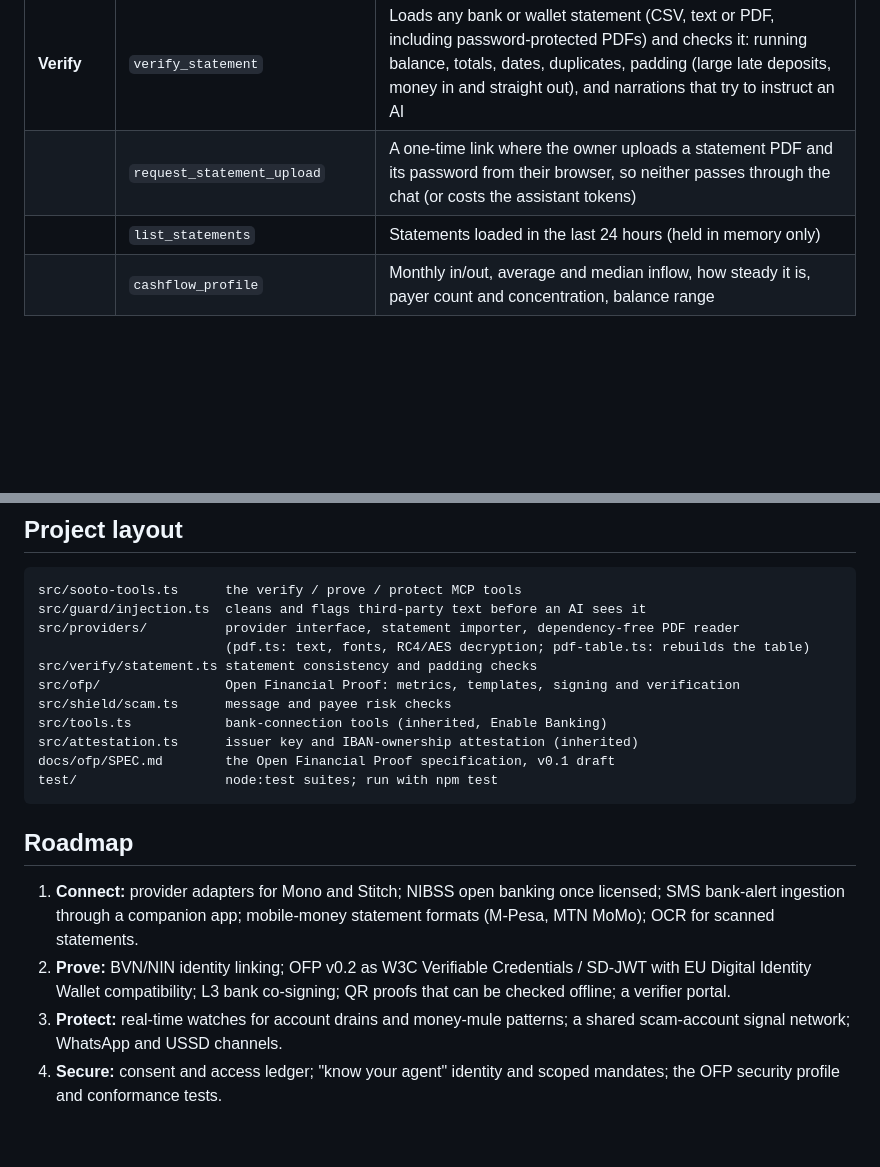
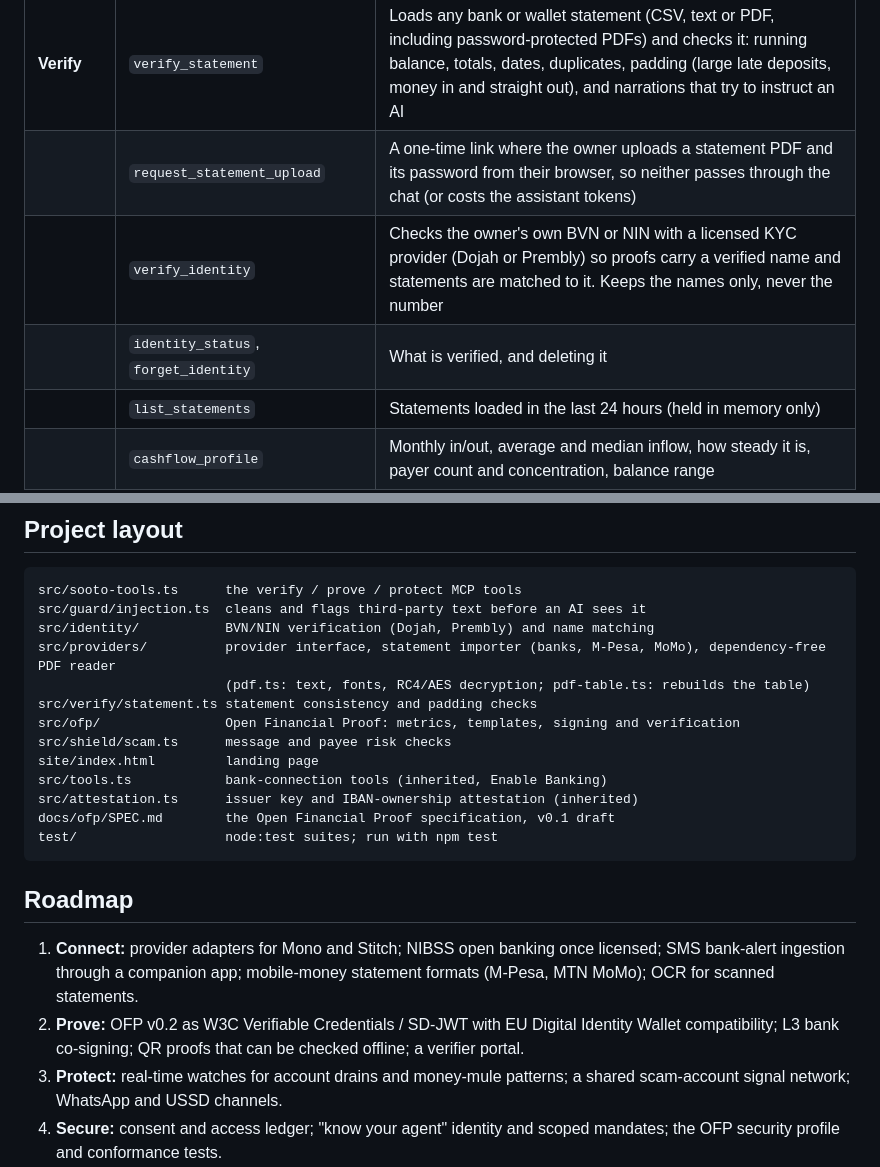
Before and after one commit to heirmexxy/Sooto, a Markdown page: README.md, 2 parts joined by grey strips. Rendered like a GitHub page; blank space fills up the shorter version.

````diff
--- a/README.md
+++ b/README.md
@@ -22,6 +22,8 @@ Sooto makes the record **visible** to its owner, **provable** to others without
 |---|---|---|
 | **Verify** | `verify_statement` | Loads any bank or wallet statement (CSV, text or PDF, including password-protected PDFs) and checks it: running balance, totals, dates, duplicates, padding (large late deposits, money in and straight out), and narrations that try to instruct an AI |
 | | `request_statement_upload` | A one-time link where the owner uploads a statement PDF and its password from their browser, so neither passes through the chat (or costs the assistant tokens) |
+| | `verify_identity` | Checks the owner's own BVN or NIN with a licensed KYC provider (Dojah or Prembly) so proofs carry a verified name and statements are matched to it. Keeps the names only, never the number |
+| | `identity_status`, `forget_identity` | What is verified, and deleting it |
 | | `list_statements` | Statements loaded in the last 24 hours (held in memory only) |
 | | `cashflow_profile` | Monthly in/out, average and median inflow, how steady it is, payer count and concentration, balance range |
 | **Prove** | `issue_proof` | A signed **Open Financial Proof** for one named verifier and purpose. `funds_held` covers visa proof of funds and deposits; `cashflow` covers lending, tenancy and employment. Gives bands, not transactions, and always includes risk signals |
@@ -61,11 +73,13 @@ European bank connections are optional. Set `EB_APP_ID` and `EB_PRIVATE_KEY` for
 ```
 src/sooto-tools.ts      the verify / prove / protect MCP tools
 src/guard/injection.ts  cleans and flags third-party text before an AI sees it
-src/providers/          provider interface, statement importer, dependency-free PDF reader
+src/identity/           BVN/NIN verification (Dojah, Prembly) and name matching
+src/providers/          provider interface, statement importer (banks, M-Pesa, MoMo), dependency-free PDF reader
                         (pdf.ts: text, fonts, RC4/AES decryption; pdf-table.ts: rebuilds the table)
 src/verify/statement.ts statement consistency and padding checks
 src/ofp/                Open Financial Proof: metrics, templates, signing and verification
 src/shield/scam.ts      message and payee risk checks
+site/index.html         landing page
 src/tools.ts            bank-connection tools (inherited, Enable Banking)
 src/attestation.ts      issuer key and IBAN-ownership attestation (inherited)
 docs/ofp/SPEC.md        the Open Financial Proof specification, v0.1 draft
@@ -75,7 +89,7 @@ test/                   node:test suites; run with npm test
 ## Roadmap
 
 1. **Connect:** provider adapters for Mono and Stitch; NIBSS open banking once licensed; SMS bank-alert ingestion through a companion app; mobile-money statement formats (M-Pesa, MTN MoMo); OCR for scanned statements.
-2. **Prove:** BVN/NIN identity linking; OFP v0.2 as W3C Verifiable Credentials / SD-JWT with EU Digital Identity Wallet compatibility; L3 bank co-signing; QR proofs that can be checked offline; a verifier portal.
+2. **Prove:** OFP v0.2 as W3C Verifiable Credentials / SD-JWT with EU Digital Identity Wallet compatibility; L3 bank co-signing; QR proofs that can be checked offline; a verifier portal.
 3. **Protect:** real-time watches for account drains and money-mule patterns; a shared scam-account signal network; WhatsApp and USSD channels.
 4. **Secure:** consent and access ledger; "know your agent" identity and scoped mandates; the OFP security profile and conformance tests.
 5. **Optimise:** optional [WasteZero](https://github.com/heirmexxy/WasteZero) integration. Sooto's own model calls are routed through WasteZero for cost per verification, and customers can opt into it. Metadata-only logging, never prompts. WasteZero is not part of the OFP standard.
````
Also changed, not shown: other parts of README.md (+11 -1 lines), docs/landing-hero.png (added), 15 other files.
